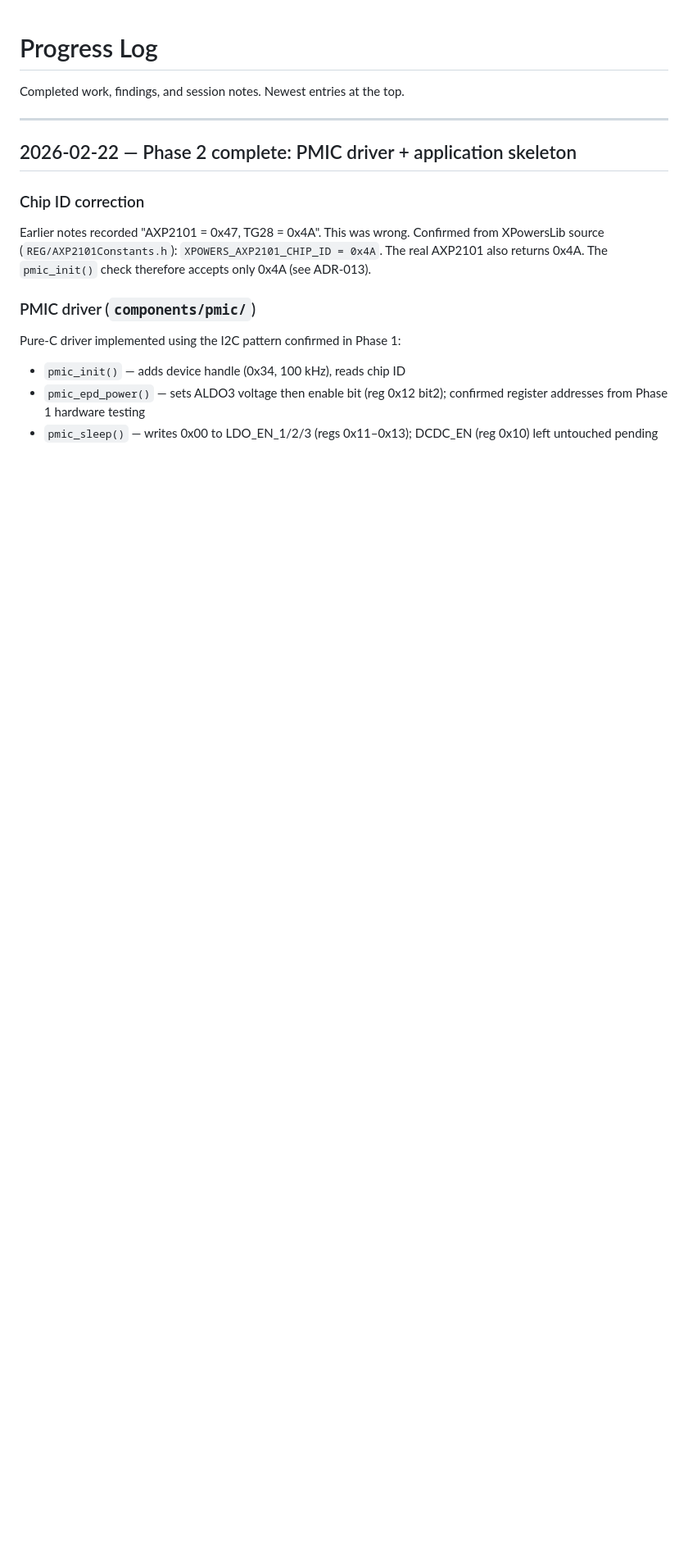
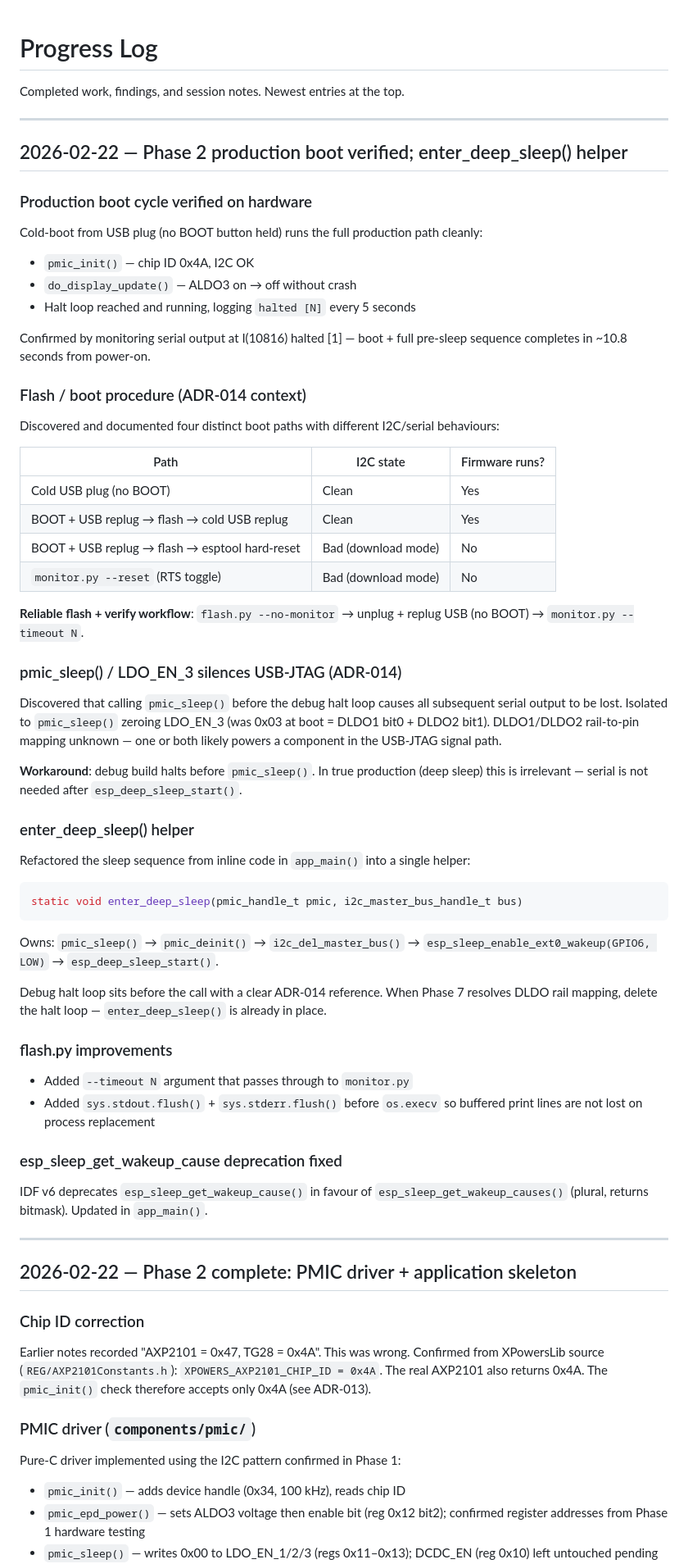
Before and after one commit to lukesmithuk/esp32-simple-picture-frame, a Markdown page: PROGRESS.md, the part around the change. Shown at 82% size. GitHub-like rendering; blank space fills up the shorter version.

Commit message:
Update project docs to reflect Phase 2 production boot verification
- TODO.md: mark new Phase 2 items complete (production boot, enter_deep_sleep,
  flash/boot procedure, flash.py --timeout); add LDO_EN_3 mapping to Phase 7;
  update Phase 5 deep-sleep item to reflect current blocked status (ADR-014)
- PROGRESS.md: add session entry covering boot verification findings, flash/boot
  procedure discovery, pmic_sleep/LDO_EN_3 serial issue, enter_deep_sleep helper,
  flash.py improvements, and wakeup_cause deprecation fix
- PLAN.md: add milestone 2a (production boot verified on hardware)

Co-Authored-By: Claude Sonnet 4.6 <noreply@anthropic.com>

````diff
--- a/PROGRESS.md
+++ b/PROGRESS.md
@@ -1,6 +1,69 @@
 # Progress Log
 
 Completed work, findings, and session notes. Newest entries at the top.
+
+---
+
+## 2026-02-22 — Phase 2 production boot verified; enter_deep_sleep() helper
+
+### Production boot cycle verified on hardware
+
+Cold-boot from USB plug (no BOOT button held) runs the full production path cleanly:
+- `pmic_init()` — chip ID 0x4A, I2C OK
+- `do_display_update()` — ALDO3 on → off without crash
+- Halt loop reached and running, logging `halted [N]` every 5 seconds
+
+Confirmed by monitoring serial output at I(10816) halted [1] — boot + full pre-sleep
+sequence completes in ~10.8 seconds from power-on.
+
+### Flash / boot procedure (ADR-014 context)
+
+Discovered and documented four distinct boot paths with different I2C/serial behaviours:
+
+| Path | I2C state | Firmware runs? |
+|------|-----------|----------------|
+| Cold USB plug (no BOOT) | Clean | Yes |
+| BOOT + USB replug → flash → cold USB replug | Clean | Yes |
+| BOOT + USB replug → flash → esptool hard-reset | Bad (download mode) | No |
+| `monitor.py --reset` (RTS toggle) | Bad (download mode) | No |
+
+**Reliable flash + verify workflow**: `flash.py --no-monitor` → unplug + replug USB
+(no BOOT) → `monitor.py --timeout N`.
+
+### pmic_sleep() / LDO_EN_3 silences USB-JTAG (ADR-014)
+
+Discovered that calling `pmic_sleep()` before the debug halt loop causes all subsequent
+serial output to be lost.  Isolated to `pmic_sleep()` zeroing LDO_EN_3 (was 0x03 at
+boot = DLDO1 bit0 + DLDO2 bit1).  DLDO1/DLDO2 rail-to-pin mapping unknown — one or
+both likely powers a component in the USB-JTAG signal path.
+
+**Workaround**: debug build halts before `pmic_sleep()`.  In true production (deep sleep)
+this is irrelevant — serial is not needed after `esp_deep_sleep_start()`.
+
+### enter_deep_sleep() helper
+
+Refactored the sleep sequence from inline code in `app_main()` into a single helper:
+
+```c
+static void enter_deep_sleep(pmic_handle_t pmic, i2c_master_bus_handle_t bus)
+```
+
+Owns: `pmic_sleep()` → `pmic_deinit()` → `i2c_del_master_bus()` →
+`esp_sleep_enable_ext0_wakeup(GPIO6, LOW)` → `esp_deep_sleep_start()`.
+
+Debug halt loop sits before the call with a clear ADR-014 reference.  When Phase 7
+resolves DLDO rail mapping, delete the halt loop — `enter_deep_sleep()` is already in place.
+
+### flash.py improvements
+
+- Added `--timeout N` argument that passes through to `monitor.py`
+- Added `sys.stdout.flush()` + `sys.stderr.flush()` before `os.execv` so buffered
+  print lines are not lost on process replacement
+
+### esp_sleep_get_wakeup_cause deprecation fixed
+
+IDF v6 deprecates `esp_sleep_get_wakeup_cause()` in favour of
+`esp_sleep_get_wakeup_causes()` (plural, returns bitmask).  Updated in `app_main()`.
 
 ---
 
````
Also changed, not shown: PLAN.md (+1 -0 lines), TODO.md (+13 -1 lines).
